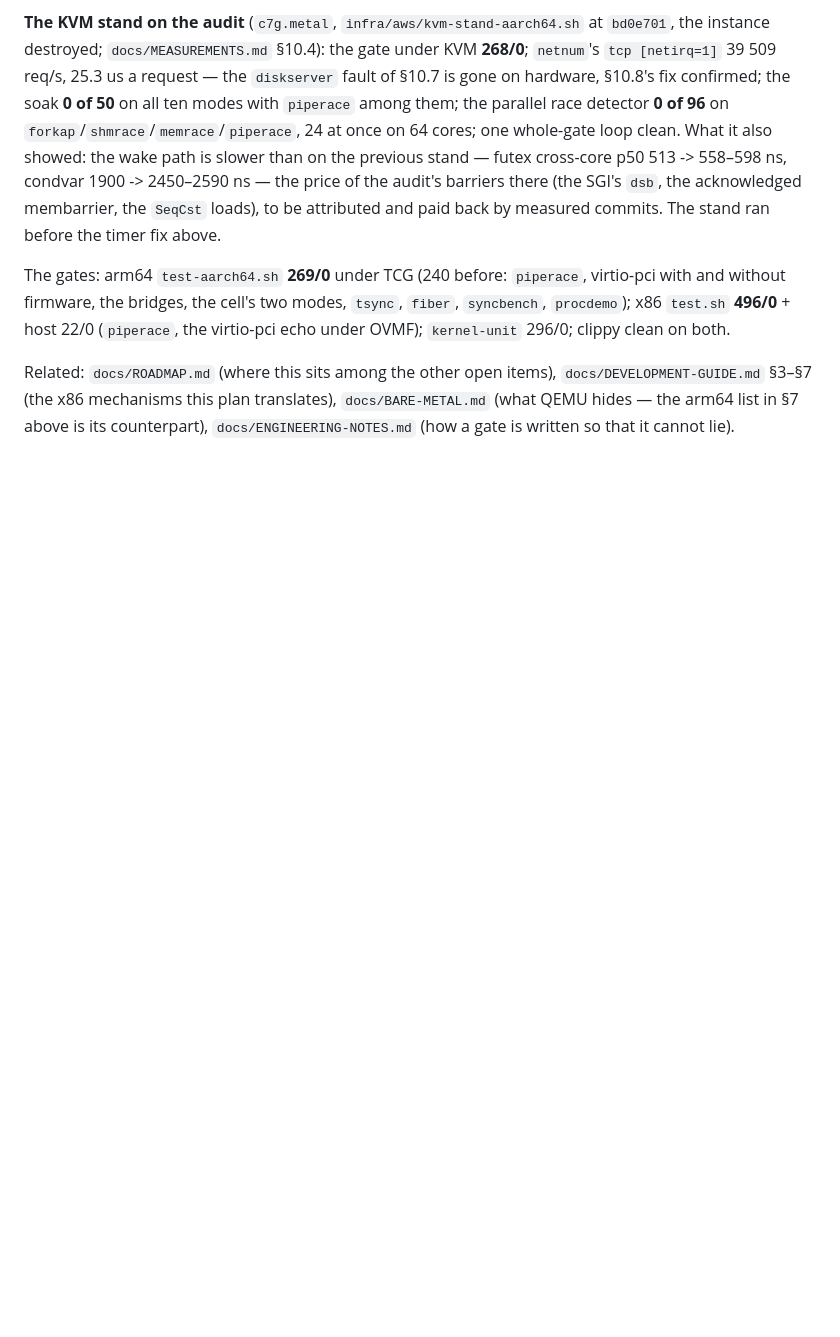
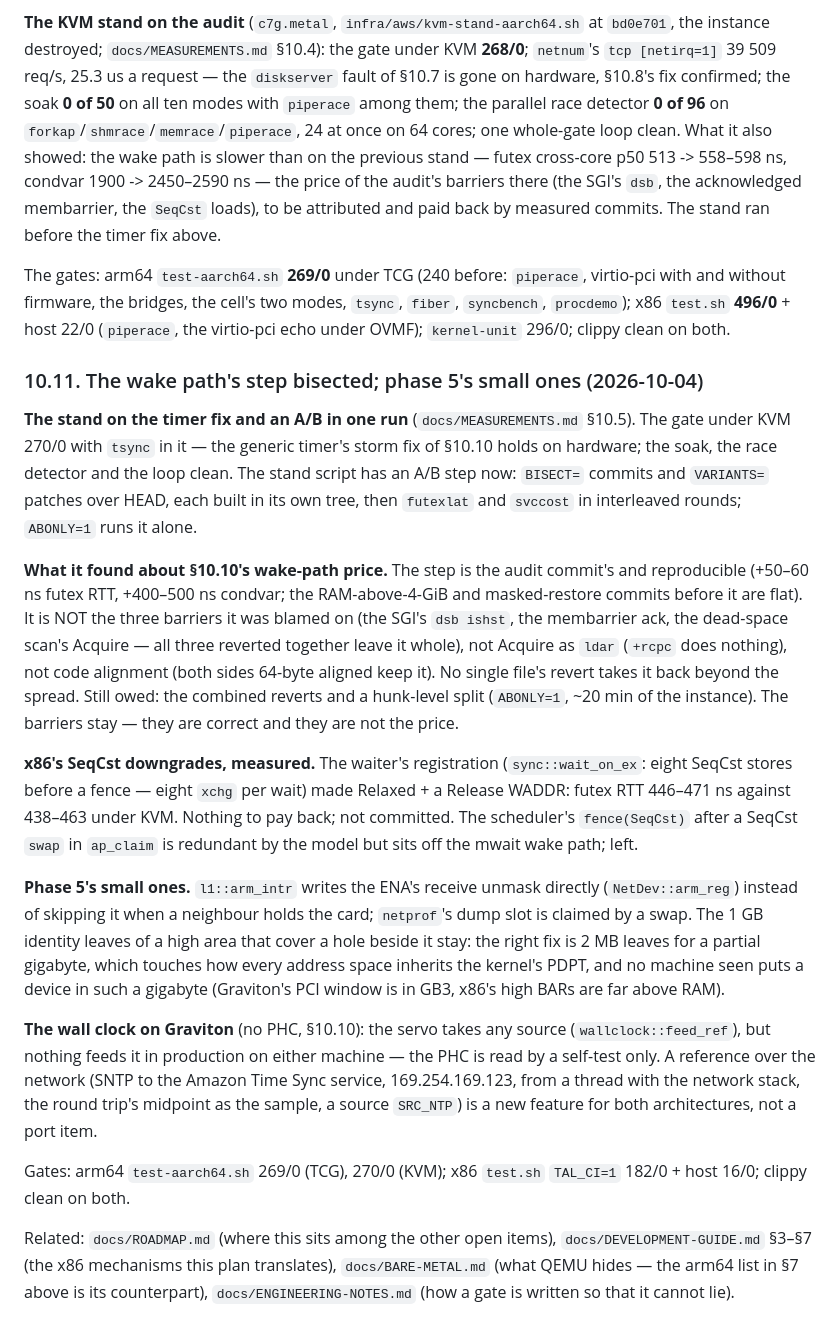
Before and after one commit to tishden/talaria-os-dev, a Markdown page: docs/ARM64-PLAN.md, the part around the change. Rendered like a GitHub page; blank space fills up the shorter version.

```diff
--- a/docs/ARM64-PLAN.md
+++ b/docs/ARM64-PLAN.md
@@ -1646,6 +1646,45 @@ with and without firmware, the bridges, the cell's two modes, `tsync`, `fiber`,
 `procdemo`); x86 `test.sh` **496/0** + host 22/0 (`piperace`, the virtio-pci echo under OVMF);
 `kernel-unit` 296/0; clippy clean on both.
 
+### 10.11. The wake path's step bisected; phase 5's small ones (2026-10-04)
+
+**The stand on the timer fix and an A/B in one run** (`docs/MEASUREMENTS.md` §10.5). The gate
+under KVM 270/0 with `tsync` in it — the generic timer's storm fix of §10.10 holds on
+hardware; the soak, the race detector and the loop clean. The stand script has an A/B step
+now: `BISECT=` commits and `VARIANTS=` patches over HEAD, each built in its own tree, then
+`futexlat` and `svccost` in interleaved rounds; `ABONLY=1` runs it alone.
+
+**What it found about §10.10's wake-path price.** The step is the audit commit's and
+reproducible (+50–60 ns futex RTT, +400–500 ns condvar; the RAM-above-4-GiB and
+masked-restore commits before it are flat). It is NOT the three barriers it was blamed on
+(the SGI's `dsb ishst`, the membarrier ack, the dead-space scan's Acquire — all three reverted
+together leave it whole), not Acquire as `ldar` (`+rcpc` does nothing), not code alignment
+(both sides 64-byte aligned keep it). No single file's revert takes it back beyond the
+spread. Still owed: the combined reverts and a hunk-level split (`ABONLY=1`, ~20 min of the
+instance). The barriers stay — they are correct and they are not the price.
+
+**x86's SeqCst downgrades, measured.** The waiter's registration (`sync::wait_on_ex`: eight
+SeqCst stores before a fence — eight `xchg` per wait) made Relaxed + a Release WADDR:
+futex RTT 446–471 ns against 438–463 under KVM. Nothing to pay back; not committed. The
+scheduler's `fence(SeqCst)` after a SeqCst `swap` in `ap_claim` is redundant by the model
+but sits off the mwait wake path; left.
+
+**Phase 5's small ones.** `l1::arm_intr` writes the ENA's receive unmask directly
+(`NetDev::arm_reg`) instead of skipping it when a neighbour holds the card; `netprof`'s
+dump slot is claimed by a swap. The 1 GB identity leaves of a high area that cover a hole
+beside it stay: the right fix is 2 MB leaves for a partial gigabyte, which touches how every
+address space inherits the kernel's PDPT, and no machine seen puts a device in such a
+gigabyte (Graviton's PCI window is in GB3, x86's high BARs are far above RAM).
+
+**The wall clock on Graviton** (no PHC, §10.10): the servo takes any source
+(`wallclock::feed_ref`), but nothing feeds it in production on either machine — the PHC is
+read by a self-test only. A reference over the network (SNTP to the Amazon Time Sync
+service, 169.254.169.123, from a thread with the network stack, the round trip's midpoint as
+the sample, a source `SRC_NTP`) is a new feature for both architectures, not a port item.
+
+Gates: arm64 `test-aarch64.sh` 269/0 (TCG), 270/0 (KVM); x86 `test.sh` `TAL_CI=1` 182/0 + host
+16/0; clippy clean on both.
+
 Related: `docs/ROADMAP.md` (where this sits among the other open items),
 `docs/DEVELOPMENT-GUIDE.md` §3–§7 (the x86 mechanisms this plan translates),
 `docs/BARE-METAL.md` (what QEMU hides — the arm64 list in §7 above is its
```
Also changed, not shown: docs/ENGINEERING-NOTES.md (+4 -0 lines), docs/MEASUREMENTS.md (+39 -0 lines).
